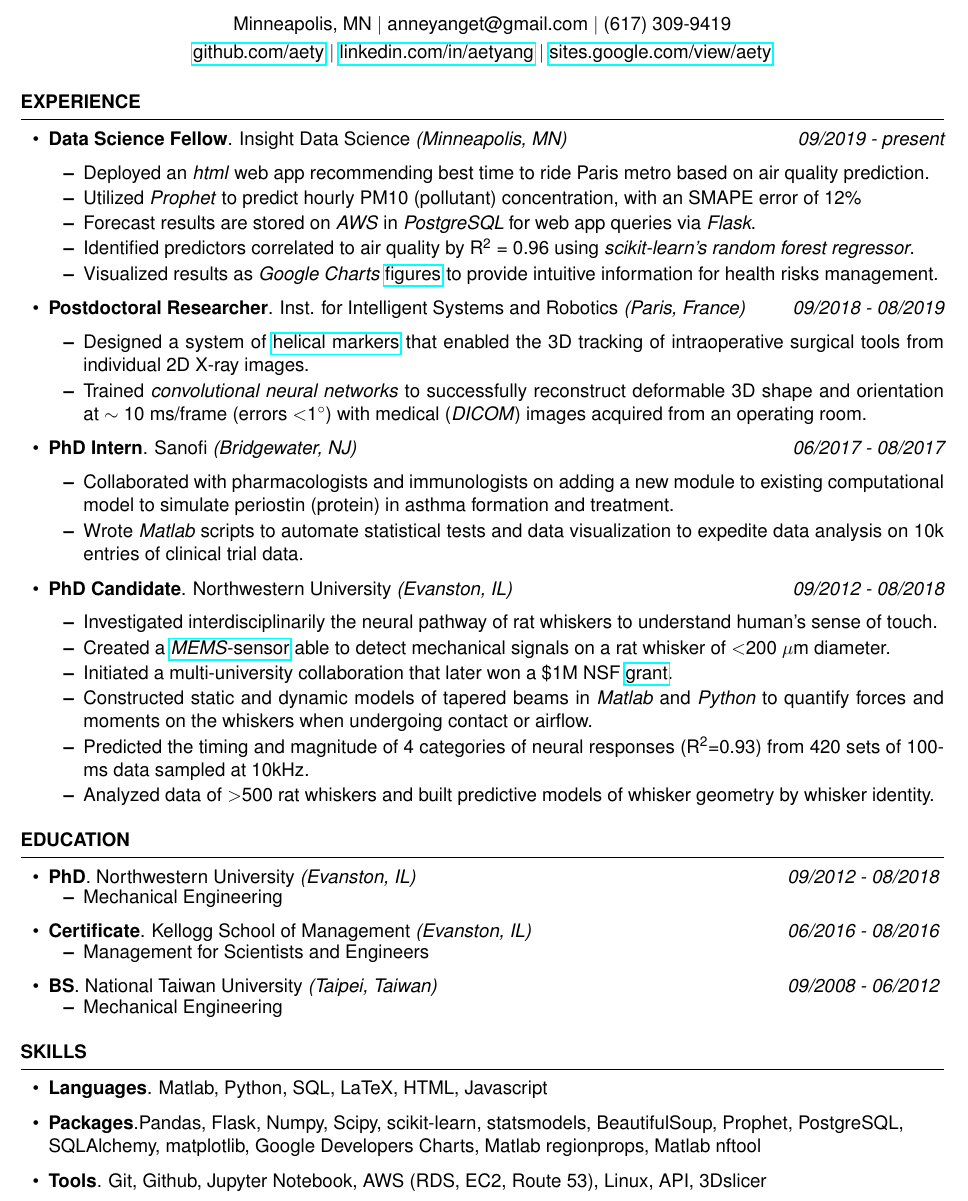
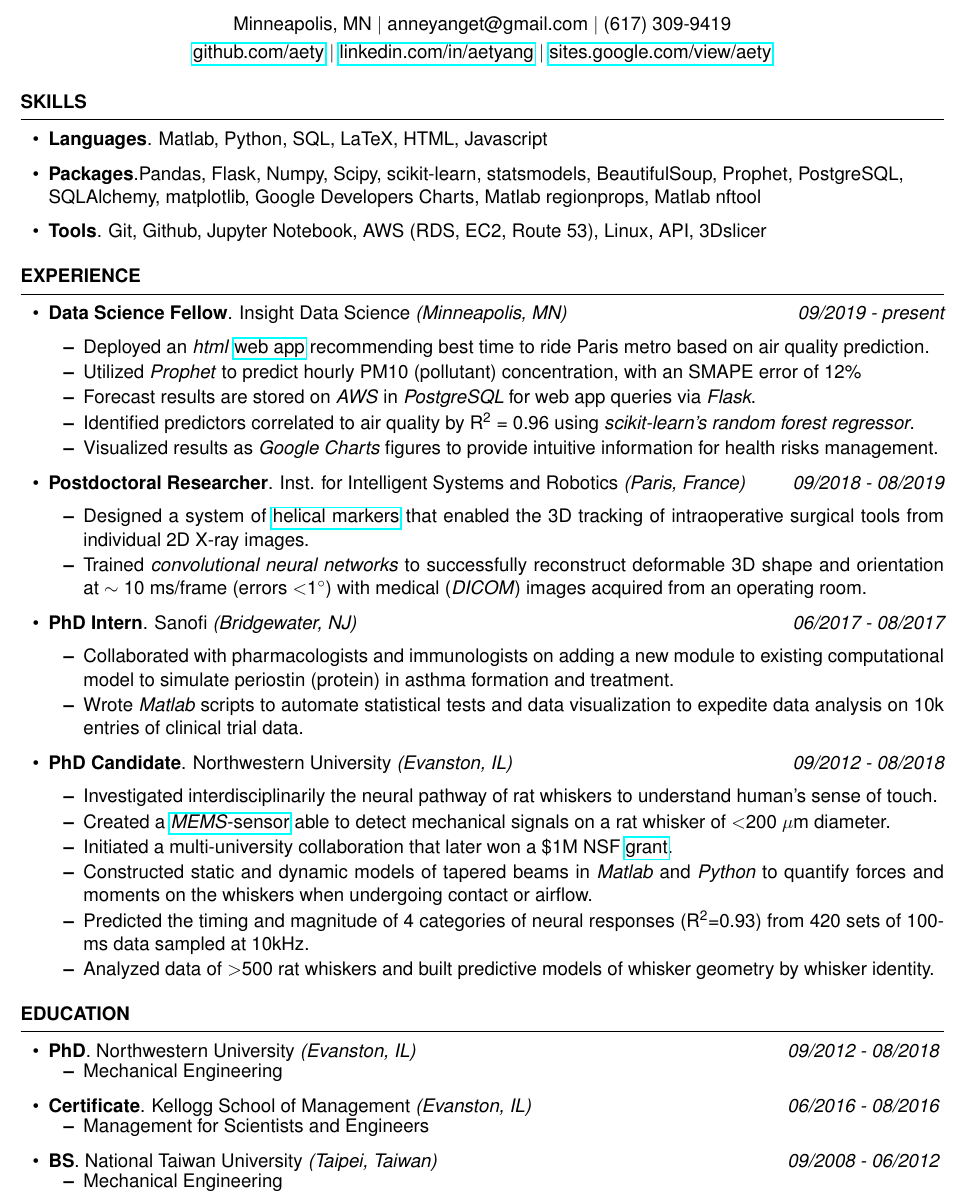
Before and after one commit to aety/resume, a LaTeX CV (Anne_Yang_Resume.tex): part of the page, cut so that both start at the same text. Compiled offline with pdfLaTeX.

```diff
--- a/Anne_Yang_Resume.tex
+++ b/Anne_Yang_Resume.tex
@@ -28,11 +28,18 @@
 \address{\href{http://github.com/aety}{github.com/aety} $\vert$ \href{http://linkedin.com/in/aetyang}{linkedin.com/in/aetyang} $\vert$ \href{http://sites.google.com/view/aety}{sites.google.com/view/aety}} % Your phone number and email
 
 \begin{document}
+	%----------------------------------------------------------------------------------------
+	%	SKILLS SECTION
+	%----------------------------------------------------------------------------------------
+	\begin{rSection}{Skills}
+		\begin{itemize}[leftmargin=0em]
+			\item {\bf Languages}{. Matlab, Python, SQL, LaTeX, HTML, Javascript}
+			\item {\bf Packages}{.Pandas, Flask, Numpy, Scipy, scikit-learn, statsmodels, BeautifulSoup, Prophet, PostgreSQL, \\SQLAlchemy, matplotlib, Google Developers Charts, Matlab regionprops, Matlab nftool}
+			\item {\bf Tools}{. Git, Github, Jupyter Notebook, AWS (RDS, EC2, Route 53), Linux, API, 3Dslicer}
+			%\item {\bf Knowledge}{. medical imaging (DICOM), machine learning (convolutional neural network, neural netwrok regression, random forest regression), autoregressive integrated moving average}
 
-	%----------------------------------------------------------------------------------------
-	%	EDUCATION SECTION
-	%----------------------------------------------------------------------------------------
-
+		\end{itemize}
+	\end{rSection}
 
 
 	%----------------------------------------------------------------------------------------
@@ -45,12 +52,11 @@
 			\vspace{-5mm}
 			\begin{itemize}
 				\setlength\itemsep{-1.75em}
-				\item Deployed an \textit{html} web app recommending best time to ride Paris metro based on air quality prediction.\\
+				\item Deployed an \textit{html} \href{http://ParisMetro.xyz}{web app} recommending best time to ride Paris metro based on air quality prediction.\\
 				\item Utilized \textit{Prophet} to predict hourly PM10 (pollutant) concentration, with an SMAPE error of 12\% \\
 				\item Forecast results are stored on \textit{AWS} in \textit{PostgreSQL} for web app queries via \textit{Flask}.\\
 				\item Identified predictors correlated to air quality by R\textsuperscript{2} = 0.96 using \textit{scikit-learn's random forest regressor}.\\
-				\item Visualized results as \textit{Google Charts} \href{https://tinyurl.com/yxptcaz7
-				}{figures} to provide intuitive information for health risks management.
+				\item Visualized results as \textit{Google Charts} figures to provide intuitive information for health risks management.
 			\end{itemize}
 
 			\item {\bf Postdoctoral Researcher}{. Inst. for Intelligent Systems and Robotics \textit{(Paris, France)}} \hfill {\em 09/2018 - 08/2019}\\
@@ -121,18 +127,7 @@
 
 	\end{rSection}
 
-	%----------------------------------------------------------------------------------------
-	%	SKILLS SECTION
-	%----------------------------------------------------------------------------------------
-	\begin{rSection}{Skills}
-		\begin{itemize}[leftmargin=0em]
-			\item {\bf Languages}{. Matlab, Python, SQL, LaTeX, HTML, Javascript}
-			\item {\bf Packages}{.Pandas, Flask, Numpy, Scipy, scikit-learn, statsmodels, BeautifulSoup, Prophet, PostgreSQL, \\SQLAlchemy, matplotlib, Google Developers Charts, Matlab regionprops, Matlab nftool}
-			\item {\bf Tools}{. Git, Github, Jupyter Notebook, AWS (RDS, EC2, Route 53), Linux, API, 3Dslicer}
-			%\item {\bf Knowledge}{. medical imaging (DICOM), machine learning (convolutional neural network, neural netwrok regression, random forest regression), autoregressive integrated moving average}
 
-		\end{itemize}
-	\end{rSection}
 
 
 
```
Also changed, not shown: Anne_Yang_Resume.pdf, resume_public.pdf, 2 other files.
